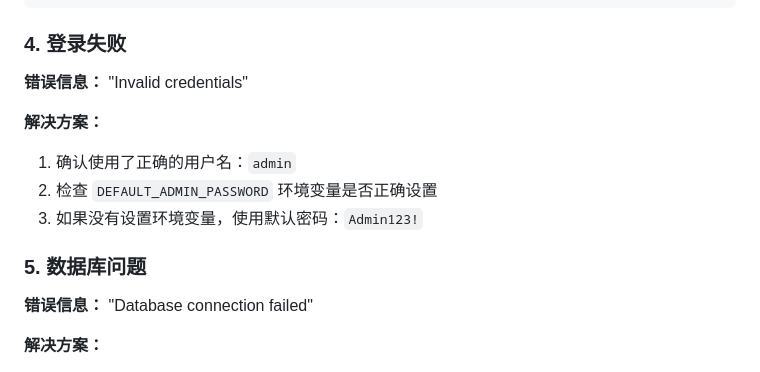
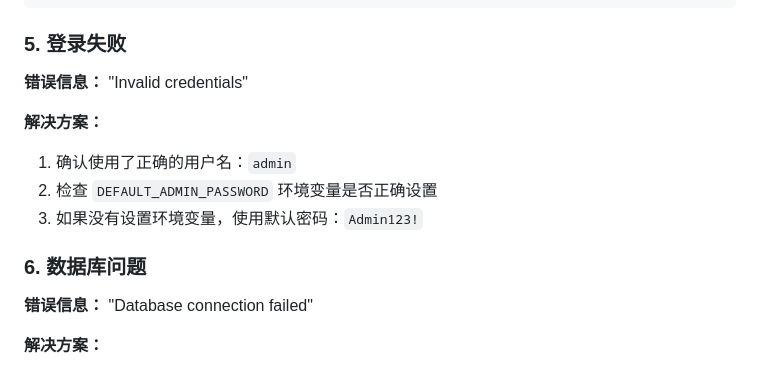
Before and after one commit to laurawu0122/study-tracker-v1, a Markdown page: VERCEL_DEPLOYMENT.md, the part around the change printed below. Rendered like a GitHub page.

````diff
--- a/VERCEL_DEPLOYMENT.md
+++ b/VERCEL_DEPLOYMENT.md
@@ -175,7 +207,7 @@
 }
 ```
 
-### 4. 登录失败
+### 5. 登录失败
 
 **错误信息：** "Invalid credentials"
 
@@ -184,7 +216,7 @@
 2. 检查 `DEFAULT_ADMIN_PASSWORD` 环境变量是否正确设置
 3. 如果没有设置环境变量，使用默认密码：`Admin123!`
 
-### 5. 数据库问题
+### 6. 数据库问题
 
 **错误信息：** "Database connection failed"
 
````
Also changed, not shown: other parts of VERCEL_DEPLOYMENT.md (+35 -3 lines), README.md (+4 -0 lines).
